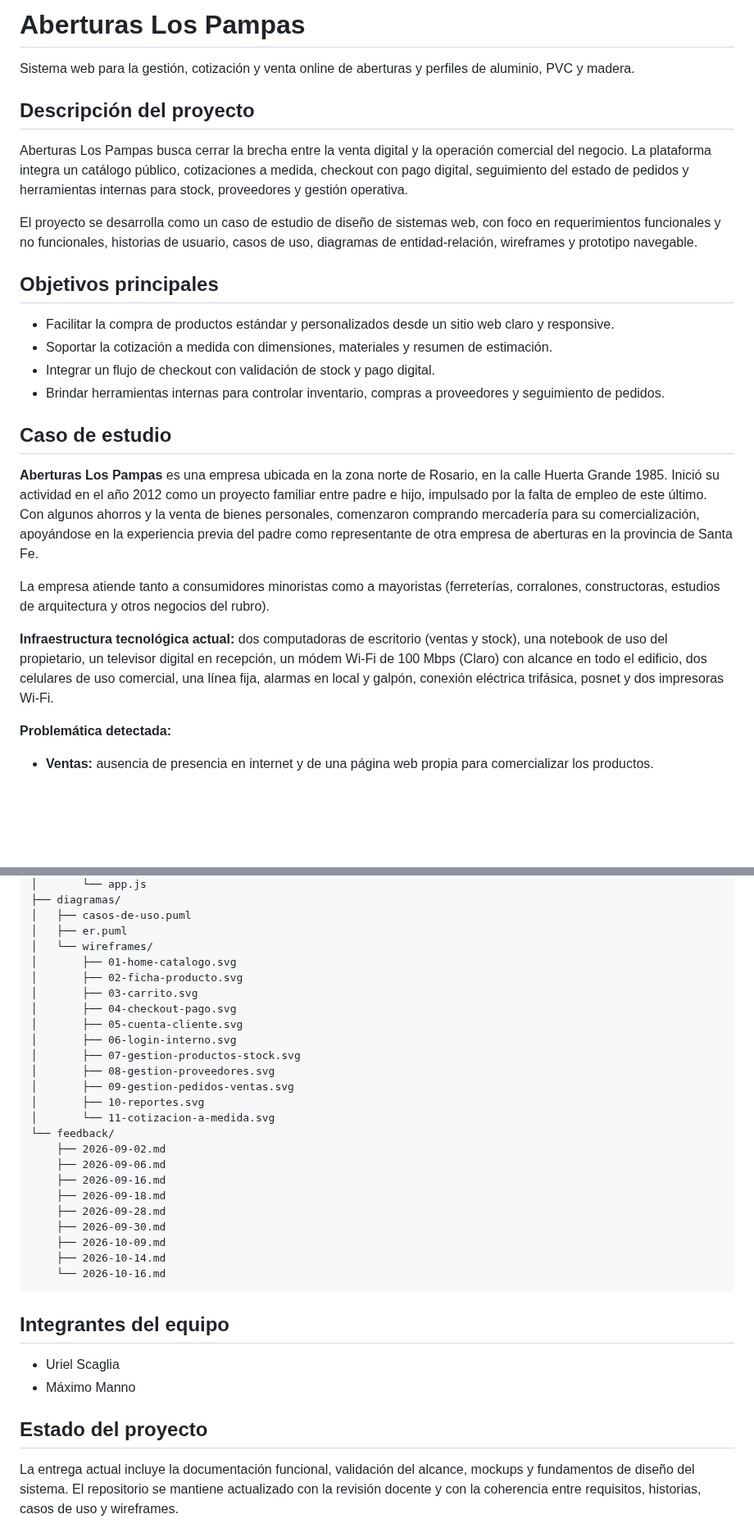
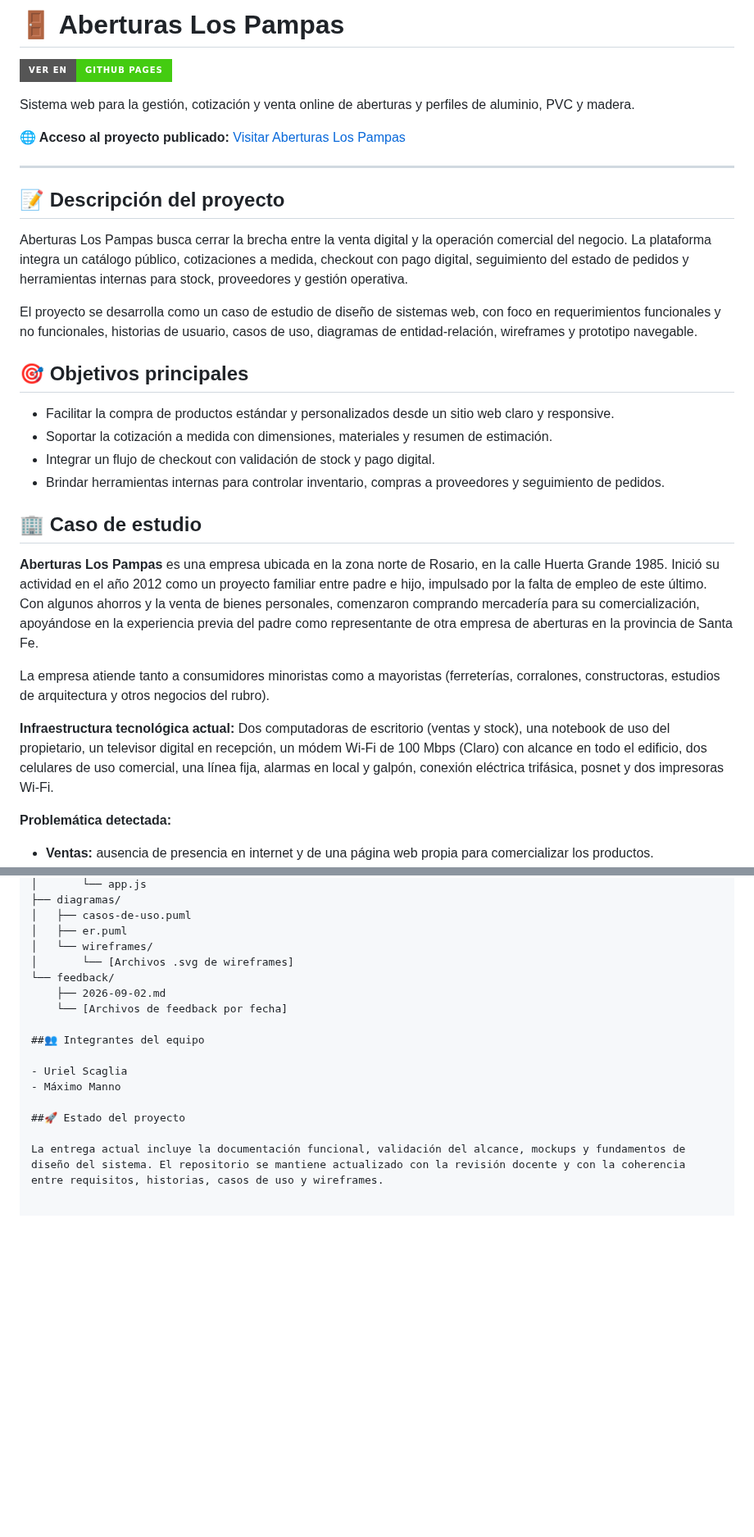
Before and after one commit to ScagliaUriel/desarrollo-web-aberturas-los-pampas, a Markdown page: README.md, 2 parts joined by grey strips. Shown at 82% size. Drawn GitHub-style; badges without logos; blank space fills up the shorter version.

````diff
--- a/README.md
+++ b/README.md
@@ -1,27 +1,34 @@
-# Aberturas Los Pampas
+# 🚪 Aberturas Los Pampas
+
+[![Ver en GitHub Pages](https://img.shields.io/badge/Ver_en-GitHub_Pages-success?style=for-the-badge&logo=github)](https://scagliauriel.github.io/desarrollo-web-aberturas-los-pampas/)
 
 Sistema web para la gestión, cotización y venta online de aberturas y perfiles de aluminio, PVC y madera.
 
-## Descripción del proyecto
+**🌐 Acceso al proyecto publicado:** [Visitar Aberturas Los Pampas](https://scagliauriel.github.io/desarrollo-web-aberturas-los-pampas/)
+
+---
+
+## 📝 Descripción del proyecto
 
 Aberturas Los Pampas busca cerrar la brecha entre la venta digital y la operación comercial del negocio. La plataforma integra un catálogo público, cotizaciones a medida, checkout con pago digital, seguimiento del estado de pedidos y herramientas internas para stock, proveedores y gestión operativa.
 
 El proyecto se desarrolla como un caso de estudio de diseño de sistemas web, con foco en requerimientos funcionales y no funcionales, historias de usuario, casos de uso, diagramas de entidad-relación, wireframes y prototipo navegable.
 
-## Objetivos principales
+## 🎯 Objetivos principales
 
 - Facilitar la compra de productos estándar y personalizados desde un sitio web claro y responsive.
 - Soportar la cotización a medida con dimensiones, materiales y resumen de estimación.
 - Integrar un flujo de checkout con validación de stock y pago digital.
 - Brindar herramientas internas para controlar inventario, compras a proveedores y seguimiento de pedidos.
 
-## Caso de estudio
+## 🏢 Caso de estudio
 
 **Aberturas Los Pampas** es una empresa ubicada en la zona norte de Rosario, en la calle Huerta Grande 1985. Inició su actividad en el año 2012 como un proyecto familiar entre padre e hijo, impulsado por la falta de empleo de este último. Con algunos ahorros y la venta de bienes personales, comenzaron comprando mercadería para su comercialización, apoyándose en la experiencia previa del padre como representante de otra empresa de aberturas en la provincia de Santa Fe.
 
 La empresa atiende tanto a consumidores minoristas como a mayoristas (ferreterías, corralones, constructoras, estudios de arquitectura y otros negocios del rubro).
 
-**Infraestructura tecnológica actual:** dos computadoras de escritorio (ventas y stock), una notebook de uso del propietario, un televisor digital en recepción, un módem Wi-Fi de 100 Mbps (Claro) con alcance en todo el edificio, dos celulares de uso comercial, una línea fija, alarmas en local y galpón, conexión eléctrica trifásica, posnet y dos impresoras Wi-Fi.
+**Infraestructura tecnológica actual:**
+Dos computadoras de escritorio (ventas y stock), una notebook de uso del propietario, un televisor digital en recepción, un módem Wi-Fi de 100 Mbps (Claro) con alcance en todo el edificio, dos celulares de uso comercial, una línea fija, alarmas en local y galpón, conexión eléctrica trifásica, posnet y dos impresoras Wi-Fi.
 
 **Problemática detectada:**
 
@@ -87,34 +94,16 @@ El prototipo navegable se encuentra en `docs/Prototipo/`.
 │   ├── casos-de-uso.puml
 │   ├── er.puml
 │   └── wireframes/
-│       ├── 01-home-catalogo.svg
-│       ├── 02-ficha-producto.svg
-│       ├── 03-carrito.svg
-│       ├── 04-checkout-pago.svg
-│       ├── 05-cuenta-cliente.svg
-│       ├── 06-login-interno.svg
-│       ├── 07-gestion-productos-stock.svg
-│       ├── 08-gestion-proveedores.svg
-│       ├── 09-gestion-pedidos-ventas.svg
-│       ├── 10-reportes.svg
-│       └── 11-cotizacion-a-medida.svg
+│       └── [Archivos .svg de wireframes]
 └── feedback/
     ├── 2026-09-02.md
-    ├── 2026-09-06.md
-    ├── 2026-09-16.md
-    ├── 2026-09-18.md
-    ├── 2026-09-28.md
-    ├── 2026-09-30.md
-    ├── 2026-10-09.md
-    ├── 2026-10-14.md
-    └── 2026-10-16.md
-```
+    └── [Archivos de feedback por fecha]
 
-## Integrantes del equipo
+##👥 Integrantes del equipo
 
 - Uriel Scaglia
 - Máximo Manno
 
-## Estado del proyecto
+##🚀 Estado del proyecto
 
 La entrega actual incluye la documentación funcional, validación del alcance, mockups y fundamentos de diseño del sistema. El repositorio se mantiene actualizado con la revisión docente y con la coherencia entre requisitos, historias, casos de uso y wireframes.
````
Also changed, not shown: other parts of README.md (+4 -4 lines).
